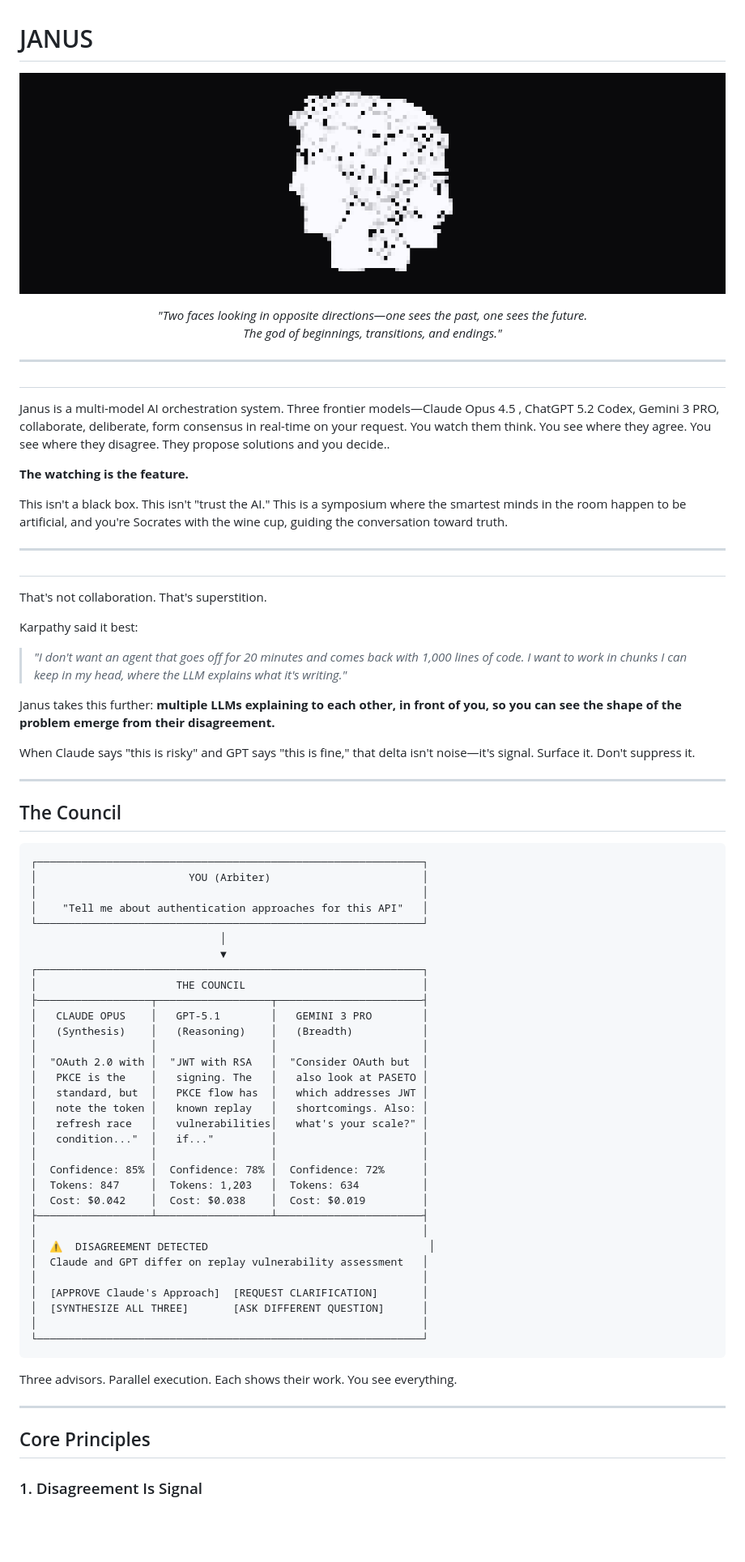
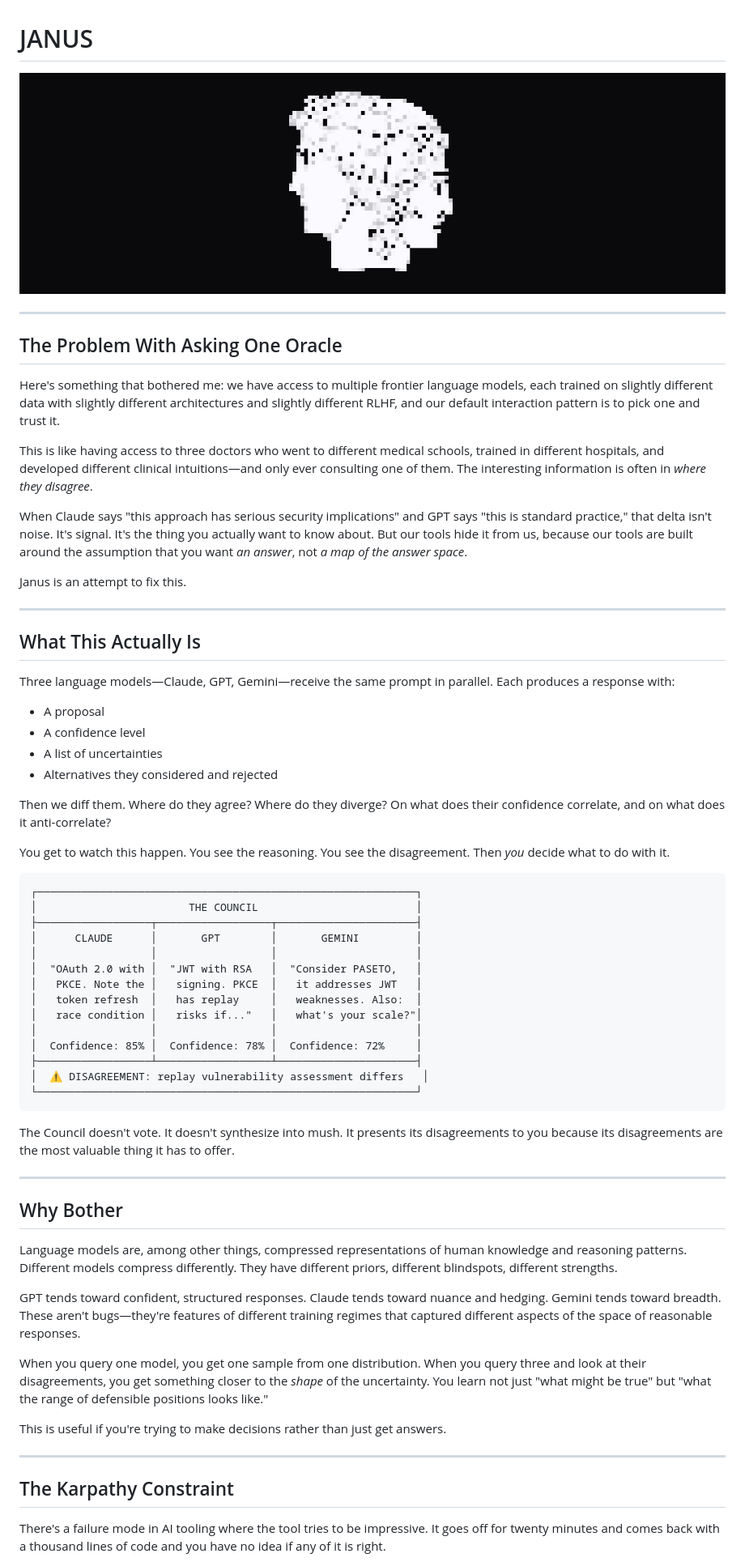
Before and after one commit to AI-et-al/Janus, a Markdown page: README.md, the part around one of its changes. Shown at 81% size. GitHub-like rendering; blank space fills up the shorter version.

````diff
--- a/README.md
+++ b/README.md
@@ -1,81 +1,69 @@
 # JANUS
 
 <p align="center">
-  <img src="assets/banner.png" alt="Janus - Two faces, past and future" width="100%">
-</p>
-
-<p align="center">
-  <em>"Two faces looking in opposite directions—one sees the past, one sees the future.<br>The god of beginnings, transitions, and endings."</em>
+  <img src="assets/banner.png" alt="Janus" width="100%">
 </p>
 
 ---
 
-##
+## The Problem With Asking One Oracle
 
-Janus is a multi-model AI orchestration system. Three frontier models—Claude Opus 4.5 , ChatGPT 5.2 Codex, Gemini 3 PRO, collaborate, deliberate, form consensus in real-time on your request. You watch them think. You see where they agree. You see where they disagree. They propose solutions and you decide..
+Here's something that bothered me: we have access to multiple frontier language models, each trained on slightly different data with slightly different architectures and slightly different RLHF, and our default interaction pattern is to pick one and trust it.
 
-**The watching is the feature.**
+This is like having access to three doctors who went to different medical schools, trained in different hospitals, and developed different clinical intuitions—and only ever consulting one of them. The interesting information is often in *where they disagree*.
 
-This isn't a black box. This isn't "trust the AI." This is a symposium where the smartest minds in the room happen to be artificial, and you're Socrates with the wine cup, guiding the conversation toward truth.
+When Claude says "this approach has serious security implications" and GPT says "this is standard practice," that delta isn't noise. It's signal. It's the thing you actually want to know about. But our tools hide it from us, because our tools are built around the assumption that you want *an answer*, not *a map of the answer space*.
+
+Janus is an attempt to fix this.
 
 ---
 
-##
+## What This Actually Is
 
-That's not collaboration. That's superstition.
+Three language models—Claude, GPT, Gemini—receive the same prompt in parallel. Each produces a response with:
+- A proposal
+- A confidence level
+- A list of uncertainties
+- Alternatives they considered and rejected
 
-Karpathy said it best:
+Then we diff them. Where do they agree? Where do they diverge? On what does their confidence correlate, and on what does it anti-correlate?
 
-> *"I don't want an agent that goes off for 20 minutes and comes back with 1,000 lines of code. I want to work in chunks I can keep in my head, where the LLM explains what it's writing."*
+You get to watch this happen. You see the reasoning. You see the disagreement. Then *you* decide what to do with it.
 
-Janus takes this further: **multiple LLMs explaining to each other, in front of you, so you can see the shape of the problem emerge from their disagreement.**
+```
+┌────────────────────────────────────────────────────────────┐
+│                        THE COUNCIL                         │
+├──────────────────┬──────────────────┬──────────────────────┤
+│      CLAUDE      │       GPT        │       GEMINI         │
+│                  │                  │                      │
+│  "OAuth 2.0 with │  "JWT with RSA   │  "Consider PASETO,   │
+│   PKCE. Note the │   signing. PKCE  │   it addresses JWT   │
+│   token refresh  │   has replay     │   weaknesses. Also:  │
+│   race condition │   risks if..."   │   what's your scale?"│
+│                  │                  │                      │
+│  Confidence: 85% │  Confidence: 78% │  Confidence: 72%     │
+├──────────────────┴──────────────────┴──────────────────────┤
+│  ⚠ DISAGREEMENT: replay vulnerability assessment differs   │
+└────────────────────────────────────────────────────────────┘
+```
 
-When Claude says "this is risky" and GPT says "this is fine," that delta isn't noise—it's signal. Surface it. Don't suppress it.
+The Council doesn't vote. It doesn't synthesize into mush. It presents its disagreements to you because its disagreements are the most valuable thing it has to offer.
 
 ---
 
-## The Council
+## Why Bother
 
-```
-┌─────────────────────────────────────────────────────────────┐
-│                        YOU (Arbiter)                        │
-│                                                             │
-│    "Tell me about authentication approaches for this API"   │
-└─────────────────────────────────────────────────────────────┘
-                              │
-                              ▼
-┌─────────────────────────────────────────────────────────────┐
-│                      THE COUNCIL                            │
-├──────────────────┬──────────────────┬───────────────────────┤
-│   CLAUDE OPUS    │   GPT-5.1        │   GEMINI 3 PRO        │
-│   (Synthesis)    │   (Reasoning)    │   (Breadth)           │
-│                  │                  │                       │
-│  "OAuth 2.0 with │  "JWT with RSA   │  "Consider OAuth but  │
-│   PKCE is the    │   signing. The   │   also look at PASETO │
-│   standard, but  │   PKCE flow has  │   which addresses JWT │
-│   note the token │   known replay   │   shortcomings. Also: │
-│   refresh race   │   vulnerabilities│   what's your scale?" │
-│   condition..."  │   if..."         │                       │
-│                  │                  │                       │
-│  Confidence: 85% │  Confidence: 78% │  Confidence: 72%      │
-│  Tokens: 847     │  Tokens: 1,203   │  Tokens: 634          │
-│  Cost: $0.042    │  Cost: $0.038    │  Cost: $0.019         │
-├──────────────────┴──────────────────┴───────────────────────┤
-│                                                             │
-│  ⚠️  DISAGREEMENT DETECTED                                   │
-│  Claude and GPT differ on replay vulnerability assessment   │
-│                                                             │
-│  [APPROVE Claude's Approach]  [REQUEST CLARIFICATION]       │
-│  [SYNTHESIZE ALL THREE]       [ASK DIFFERENT QUESTION]      │
-│                                                             │
-└─────────────────────────────────────────────────────────────┘
-```
+Language models are, among other things, compressed representations of human knowledge and reasoning patterns. Different models compress differently. They have different priors, different blindspots, different strengths.
 
-Three advisors. Parallel execution. Each shows their work. You see everything.
+GPT tends toward confident, structured responses. Claude tends toward nuance and hedging. Gemini tends toward breadth. These aren't bugs—they're features of different training regimes that captured different aspects of the space of reasonable responses.
+
+When you query one model, you get one sample from one distribution. When you query three and look at their disagreements, you get something closer to the *shape* of the uncertainty. You learn not just "what might be true" but "what the range of defensible positions looks like."
+
+This is useful if you're trying to make decisions rather than just get answers.
 
 ---
 
-## Core Principles
+## The Karpathy Constraint
 
-### 1. Disagreement Is Signal
+There's a failure mode in AI tooling where the tool tries to be impressive. It goes off for twenty minutes and comes back with a thousand lines of code and you have no idea if any of it is right.
 
````
Also changed, not shown: other parts of README.md (+50 -116 lines).
